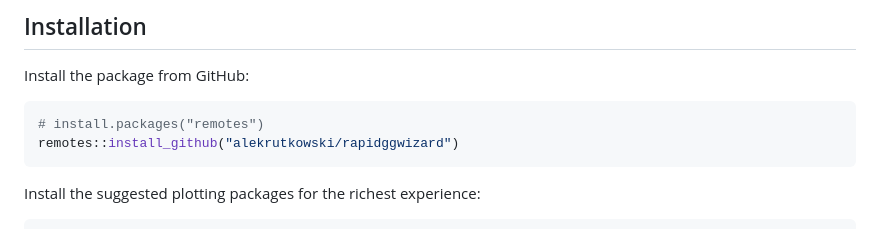
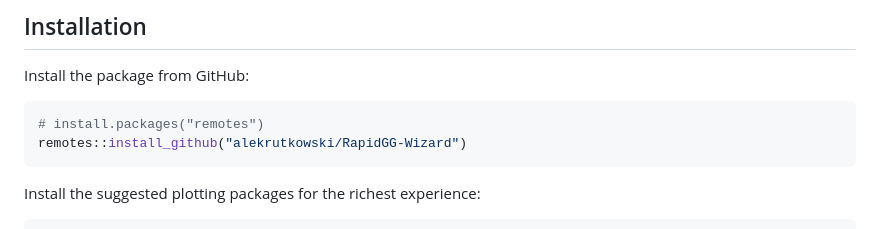
Before and after one commit to alekrutkowski/RapidGG-Wizard, a Markdown page: README.md, the part around the change. GitHub-like rendering.

Commit message:
fix repository name in installation instructions

````diff
--- a/README.md
+++ b/README.md
@@ -33,7 +33,7 @@ Install the package from GitHub:
 
 ```r
 # install.packages("remotes")
-remotes::install_github("alekrutkowski/rapidggwizard")
+remotes::install_github("alekrutkowski/RapidGG-Wizard")
 ```
 
 Install the suggested plotting packages for the richest experience:
````
